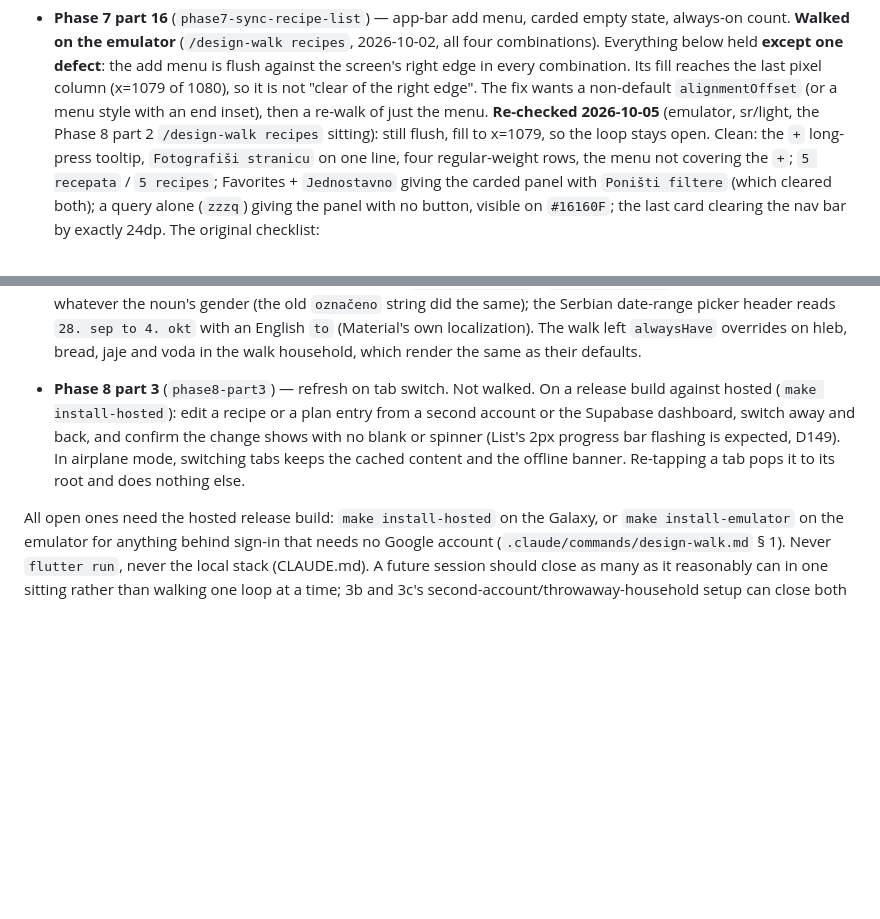
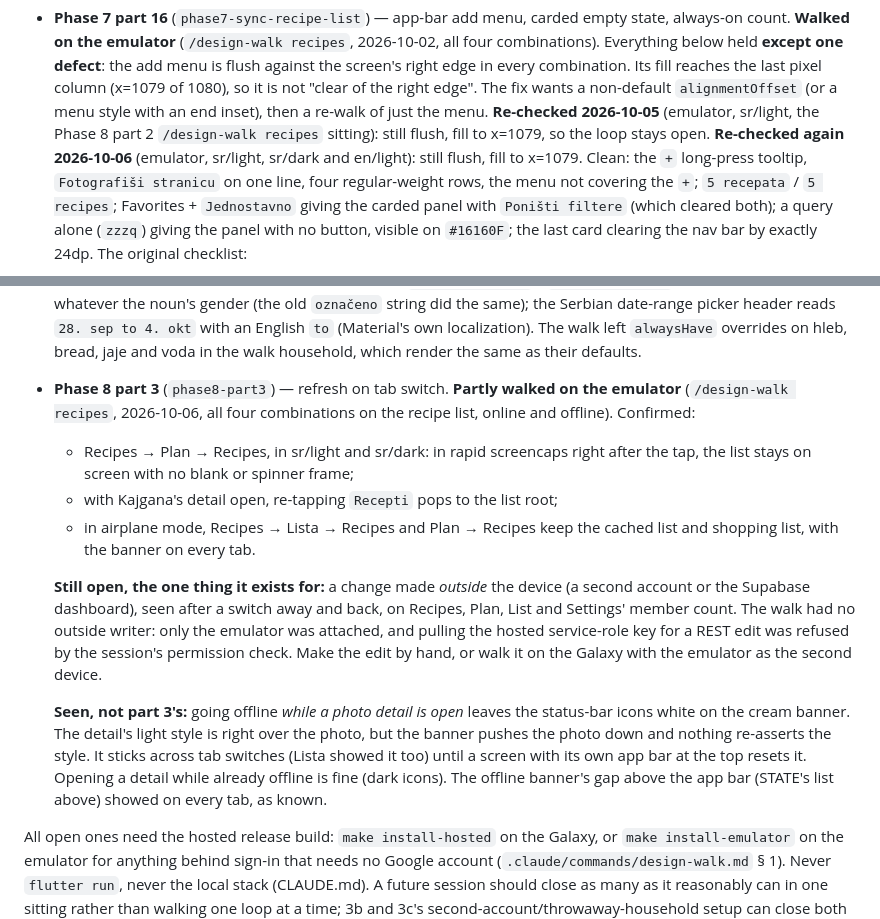
Before and after one commit to markostankovic/kitchen-table, a Markdown page: docs/STATE.md, 2 parts joined by grey strips. GitHub-like rendering; blank space fills up the shorter version.

Commit message:
Record the 2026-10-06 recipes walk in STATE's loop list
Phase 8 part 3 partly walked on the emulator: no blank frame on a tab
switch, re-tap pops to root, offline switches keep cached content. The
outside-edit check stays open. Part 16's add menu is still flush. Notes the
white status-bar icons left behind by going offline on a photo detail.

Co-Authored-By: Claude Opus 5.5 <noreply@anthropic.com>

```diff
--- a/docs/STATE.md
+++ b/docs/STATE.md
@@ -682,7 +682,8 @@ Oldest first:
   wants a non-default `alignmentOffset` (or a menu style with an end inset),
   then a re-walk of just the menu. **Re-checked 2026-10-05** (emulator,
   sr/light, the Phase 8 part 2 `/design-walk recipes` sitting): still flush,
-  fill to x=1079, so the loop stays open. Clean: the `+` long-press tooltip,
+  fill to x=1079, so the loop stays open. **Re-checked again 2026-10-06**
+  (emulator, sr/light, sr/dark and en/light): still flush, fill to x=1079. Clean: the `+` long-press tooltip,
   `Fotografiši stranicu` on one line, four regular-weight rows, the menu not
   covering the `+`; `5 recepata` / `5 recipes`; Favorites + `Jednostavno`
   giving the carded panel with `Poništi filtere` (which cleared both); a
@@ -780,13 +781,32 @@ Oldest first:
   English `to` (Material's own localization). The walk left `alwaysHave`
   overrides on hleb, bread, jaje and voda in the walk household, which
   render the same as their defaults.
-- **Phase 8 part 3** (`phase8-part3`) — refresh on tab switch. Not walked.
-  On a release build against hosted (`make install-hosted`): edit a recipe
-  or a plan entry from a second account or the Supabase dashboard, switch
-  away and back, and confirm the change shows with no blank or spinner
-  (List's 2px progress bar flashing is expected, D149). In airplane mode,
-  switching tabs keeps the cached content and the offline banner. Re-tapping
-  a tab pops it to its root and does nothing else.
+- **Phase 8 part 3** (`phase8-part3`) — refresh on tab switch. **Partly
+  walked on the emulator** (`/design-walk recipes`, 2026-10-06, all four
+  combinations on the recipe list, online and offline). Confirmed:
+  - Recipes → Plan → Recipes, in sr/light and sr/dark: in rapid screencaps
+    right after the tap, the list stays on screen with no blank or spinner
+    frame;
+  - with Kajgana's detail open, re-tapping `Recepti` pops to the list root;
+  - in airplane mode, Recipes → Lista → Recipes and Plan → Recipes keep the
+    cached list and shopping list, with the banner on every tab.
+
+  **Still open, the one thing it exists for:** a change made *outside* the
+  device (a second account or the Supabase dashboard), seen after a switch
+  away and back, on Recipes, Plan, List and Settings' member count. The walk
+  had no outside writer: only the emulator was attached, and pulling the
+  hosted service-role key for a REST edit was refused by the session's
+  permission check. Make the edit by hand, or walk it on the Galaxy with
+  the emulator as the second device.
+
+  **Seen, not part 3's:** going offline *while a photo detail is open*
+  leaves the status-bar icons white on the cream banner. The detail's light
+  style is right over the photo, but the banner pushes the photo down and
+  nothing re-asserts the style. It sticks across tab switches (Lista showed
+  it too) until a screen with its own app bar at the top resets it. Opening
+  a detail while already offline is fine (dark icons). The offline
+  banner's gap above the app bar (STATE's list above) showed on every tab,
+  as known.
 
 All open ones need the hosted release build: `make install-hosted` on
 the Galaxy, or `make install-emulator` on the emulator for anything behind
```
